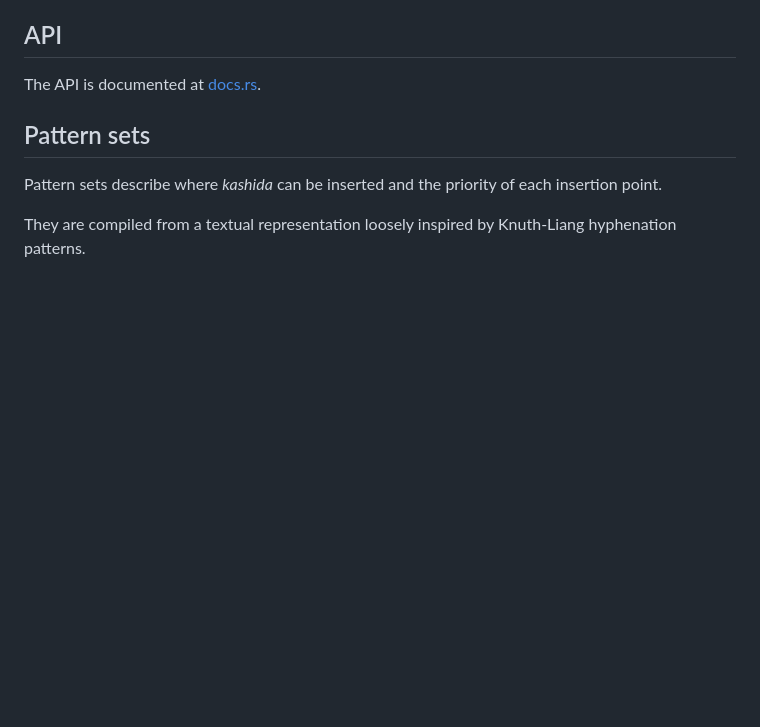
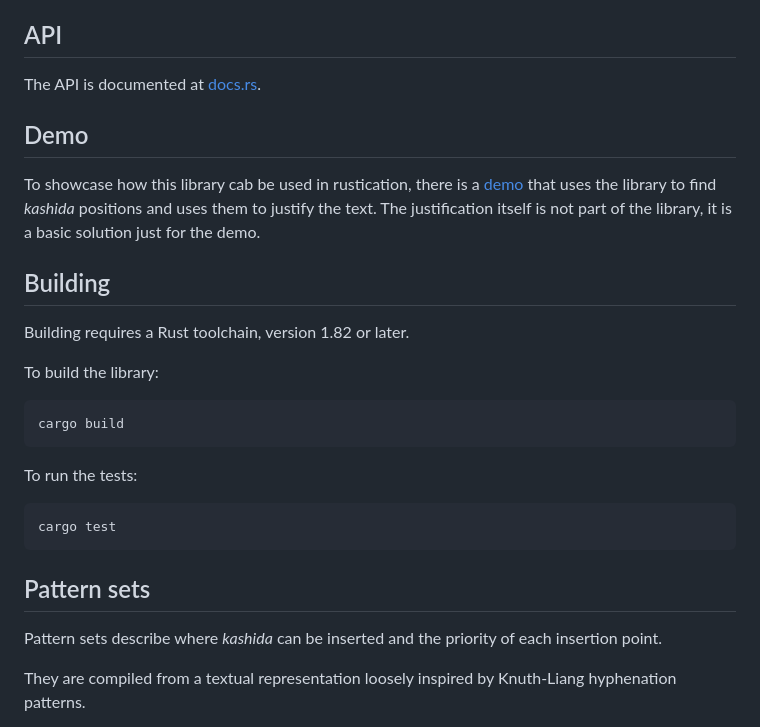
Before and after one commit to aliftype/raqim-kashida, a Markdown page: README.md, the part around the change. Rendered like a GitHub page; blank space fills up the shorter version.

Commit message:
Link to demo and add build instructions

````diff
--- a/README.md
+++ b/README.md
@@ -14,6 +14,29 @@ points to justify the text.
 ## API
 
 The API is documented at [docs.rs](https://docs.rs/raqim-kashida).
+
+## Demo
+
+To showcase how this library cab be used in rustication, there is a
+[demo](https://aliftype.com/raqim-kashida/) that uses the library to find
+_kashida_ positions and uses them to justify the text. The justification itself
+is not part of the library, it is a basic solution just for the demo.
+
+## Building
+
+Building requires a Rust toolchain, version 1.82 or later.
+
+To build the library:
+
+```sh
+cargo build
+```
+
+To run the tests:
+
+```sh
+cargo test
+```
 
 ## Pattern sets
 
````
